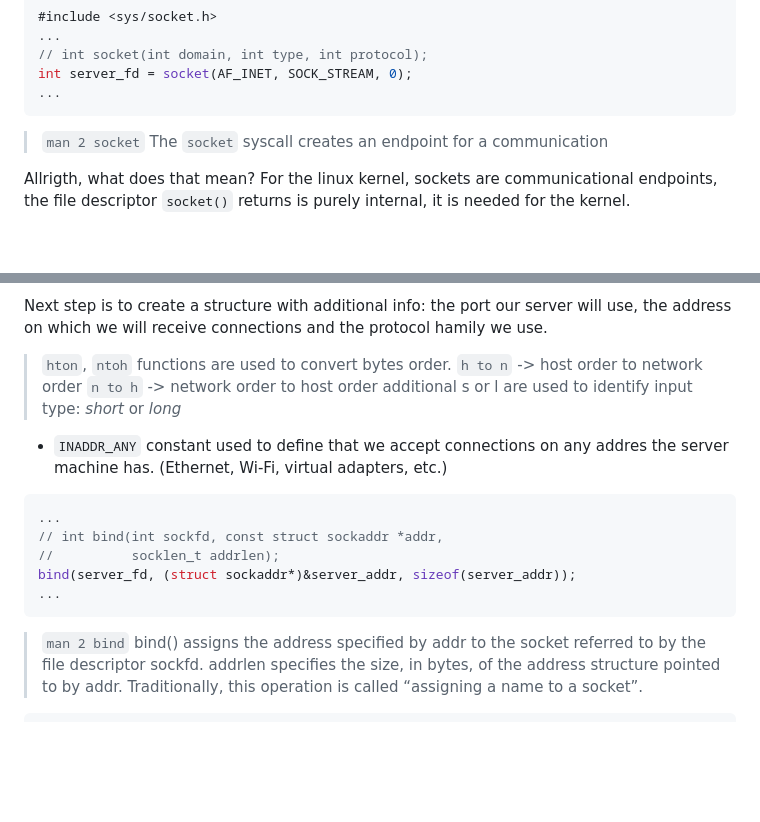
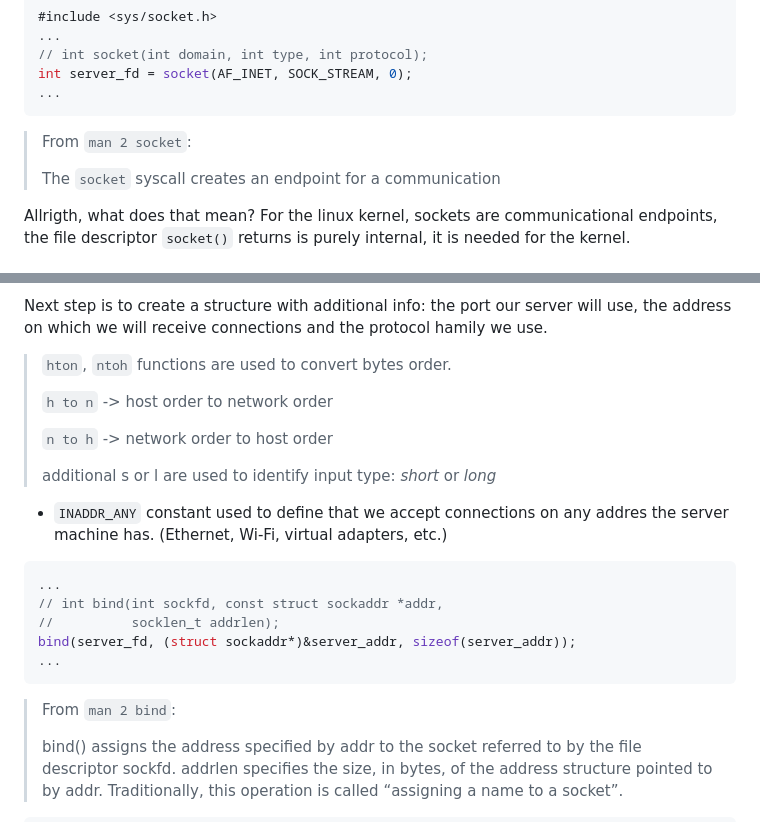
Before and after one commit to cebem1nt/http-server, a Markdown page: README.md, 2 parts joined by grey strips. Rendered like a GitHub page; blank space fills up the shorter version.

````diff
--- a/README.md
+++ b/README.md
@@ -21,7 +21,8 @@ int server_fd = socket(AF_INET, SOCK_STREAM, 0);
 ...
 ```
 
-> `man 2 socket`
+> From `man 2 socket`:
+>
 > The `socket` syscall creates an endpoint for a communication
 
 Allrigth, what does that mean? For the linux kernel, sockets are communicational endpoints, the file descriptor `socket()` returns is purely internal, it is needed for the kernel.
@@ -46,8 +47,11 @@ server_addr.sin_port = htons(8888);
 Next step is to create a structure with additional info: the port our server will use, the address on which we will receive connections and the protocol hamily we use.
 
 > `hton`, `ntoh` functions are used to convert bytes order.
+>
 >   `h to n` -> host order to network order
+>
 >   `n to h` -> network order to host order
+>
 > additional s or l are used to identify input type: _short_ or _long_
 
 - `INADDR_ANY`
@@ -62,7 +66,8 @@ bind(server_fd, (struct sockaddr*)&server_addr, sizeof(server_addr));
 ...
 ```
 
-> `man 2 bind`
+> From `man 2 bind`:
+>
 > bind() assigns the address specified by addr to the socket referred
 > to by the file descriptor sockfd. addrlen specifies the size, in bytes,
 > of the address structure pointed to by addr.
````
